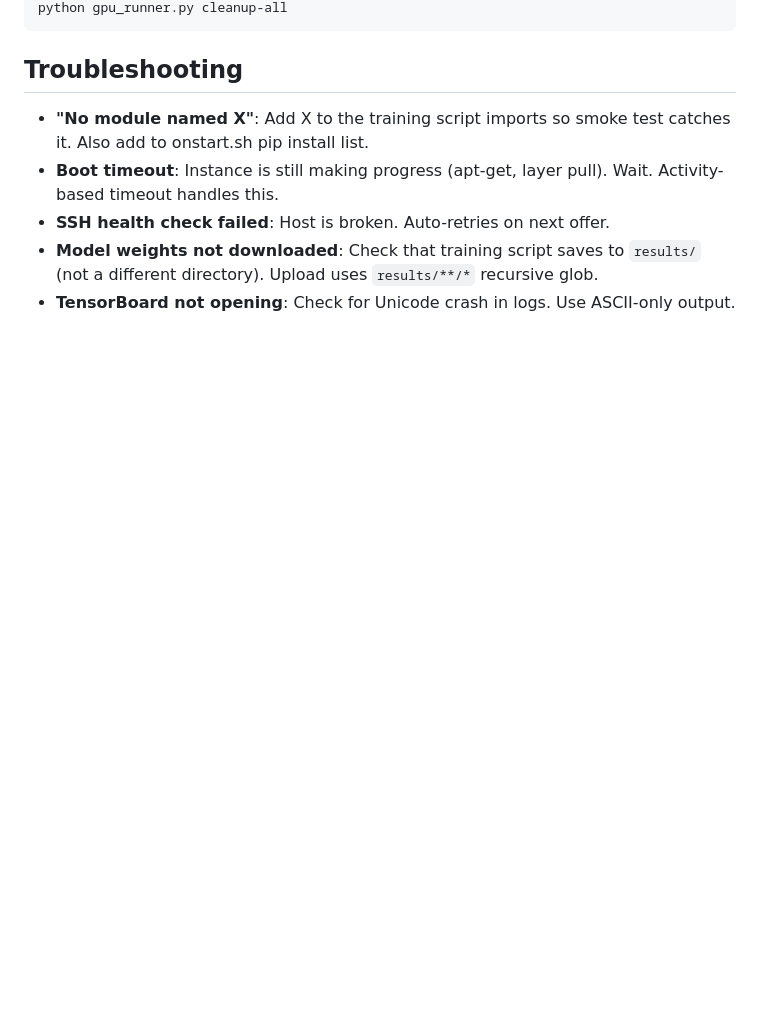
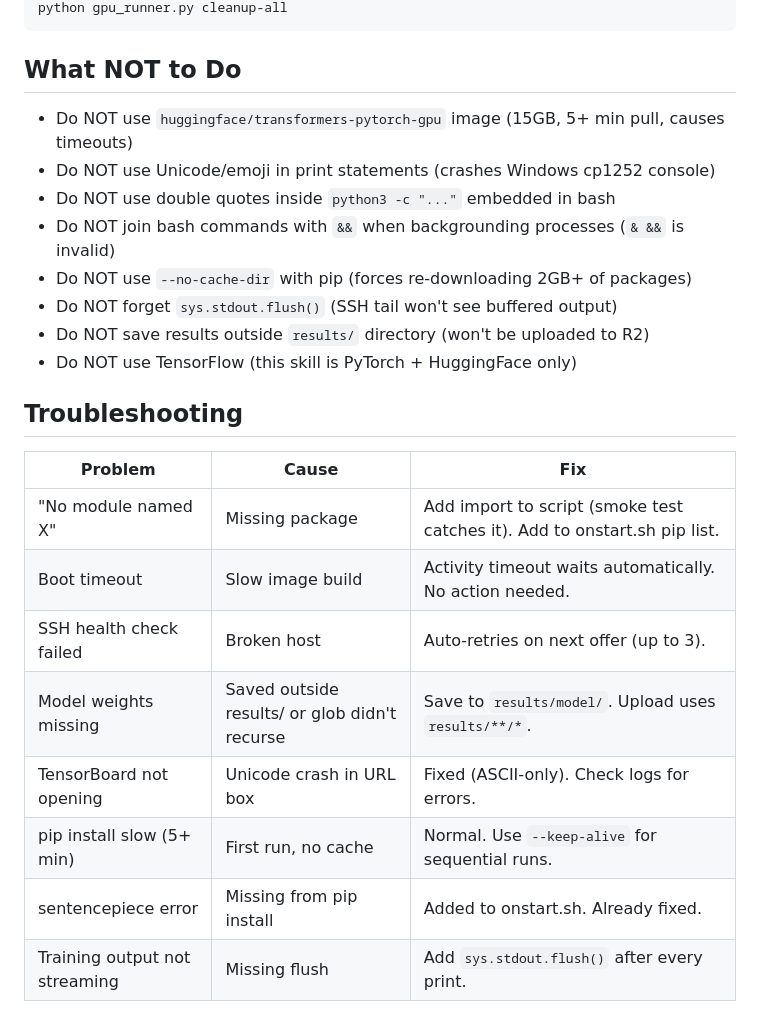
Before and after one commit to ApartsinProjects/claude-skills, a Markdown page: gpu2vast/CLAUDE.md, the part around one of its changes. Rendered like a GitHub page; blank space fills up the shorter version.

````diff
--- a/gpu2vast/CLAUDE.md
+++ b/gpu2vast/CLAUDE.md
@@ -89,10 +127,26 @@ python gpu_runner.py rerun --instance-id 12345678 \
 python gpu_runner.py cleanup-all
 ```
 
+## What NOT to Do
+
+- Do NOT use `huggingface/transformers-pytorch-gpu` image (15GB, 5+ min pull, causes timeouts)
+- Do NOT use Unicode/emoji in print statements (crashes Windows cp1252 console)
+- Do NOT use double quotes inside `python3 -c "..."` embedded in bash
+- Do NOT join bash commands with `&&` when backgrounding processes (`& &&` is invalid)
+- Do NOT use `--no-cache-dir` with pip (forces re-downloading 2GB+ of packages)
+- Do NOT forget `sys.stdout.flush()` (SSH tail won't see buffered output)
+- Do NOT save results outside `results/` directory (won't be uploaded to R2)
+- Do NOT use TensorFlow (this skill is PyTorch + HuggingFace only)
+
 ## Troubleshooting
 
-- **"No module named X"**: Add X to the training script imports so smoke test catches it. Also add to onstart.sh pip install list.
-- **Boot timeout**: Instance is still making progress (apt-get, layer pull). Wait. Activity-based timeout handles this.
-- **SSH health check failed**: Host is broken. Auto-retries on next offer.
-- **Model weights not downloaded**: Check that training script saves to `results/` (not a different directory). Upload uses `results/**/*` recursive glob.
-- **TensorBoard not opening**: Check for Unicode crash in logs. Use ASCII-only output.
+| Problem | Cause | Fix |
+|---------|-------|-----|
+| "No module named X" | Missing package | Add import to script (smoke test catches it). Add to onstart.sh pip list. |
+| Boot timeout | Slow image build | Activity timeout waits automatically. No action needed. |
+| SSH health check failed | Broken host | Auto-retries on next offer (up to 3). |
+| Model weights missing | Saved outside results/ or glob didn't recurse | Save to `results/model/`. Upload uses `results/**/*`. |
+| TensorBoard not opening | Unicode crash in URL box | Fixed (ASCII-only). Check logs for errors. |
+| pip install slow (5+ min) | First run, no cache | Normal. Use `--keep-alive` for sequential runs. |
+| sentencepiece error | Missing from pip install | Added to onstart.sh. Already fixed. |
+| Training output not streaming | Missing flush | Add `sys.stdout.flush()` after every print. |
````
Also changed, not shown: other parts of gpu2vast/CLAUDE.md (+76 -38 lines).
